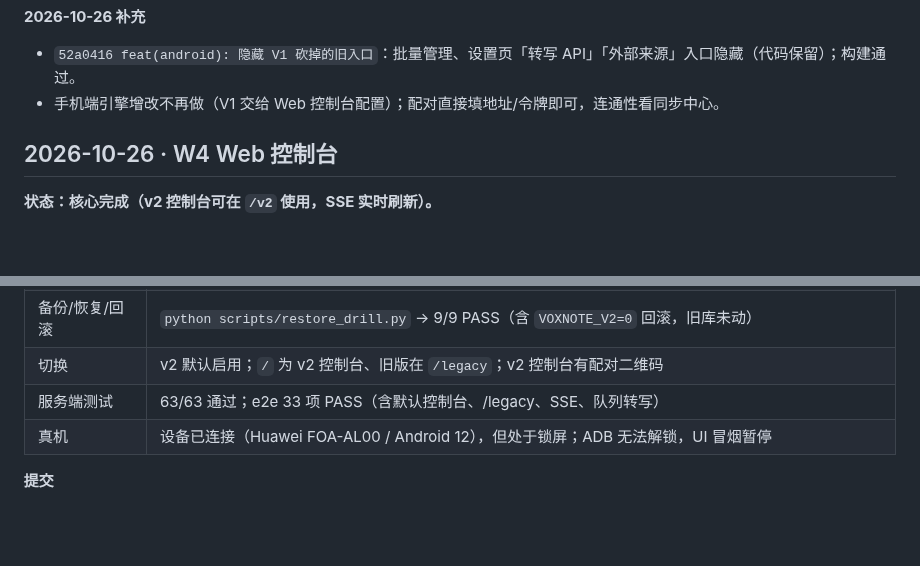
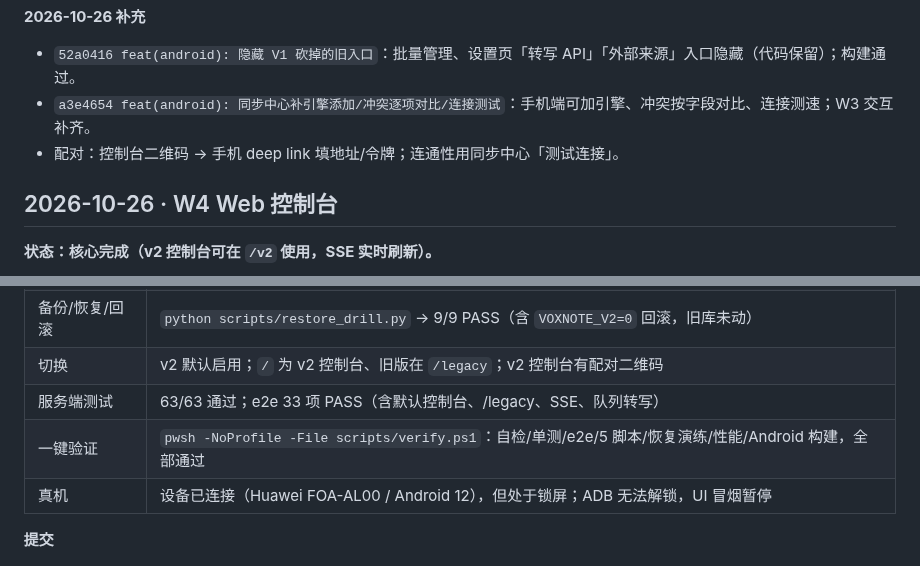
Before and after one commit to youli42/voxnote, a Markdown page: docs/计划/进度记录.md, 2 parts joined by grey strips. Rendered like a GitHub page; blank space fills up the shorter version.

Commit message:
docs(plan): 记录 W3 交互补齐与一键验证

```diff
--- a/docs/计划/进度记录.md
+++ b/docs/计划/进度记录.md
@@ -321,7 +321,8 @@ pwsh -NoProfile -File android\build.ps1 `
 **2026-10-26 补充**
 
 - `52a0416 feat(android): 隐藏 V1 砍掉的旧入口`：批量管理、设置页「转写 API」「外部来源」入口隐藏（代码保留）；构建通过。
-- 手机端引擎增改不再做（V1 交给 Web 控制台配置）；配对直接填地址/令牌即可，连通性看同步中心。
+- `a3e4654 feat(android): 同步中心补引擎添加/冲突逐项对比/连接测试`：手机端可加引擎、冲突按字段对比、连接测速；W3 交互补齐。
+- 配对：控制台二维码 → 手机 deep link 填地址/令牌；连通性用同步中心「测试连接」。
 
 ## 2026-10-26 · W4 Web 控制台
 
@@ -384,6 +385,7 @@ pwsh -NoProfile -File android\build.ps1 `
 | 备份/恢复/回滚 | `python scripts/restore_drill.py` → 9/9 PASS（含 `VOXNOTE_V2=0` 回滚，旧库未动） |
 | 切换 | v2 默认启用；`/` 为 v2 控制台、旧版在 `/legacy`；v2 控制台有配对二维码 |
 | 服务端测试 | 63/63 通过；e2e 33 项 PASS（含默认控制台、/legacy、SSE、队列转写） |
+| 一键验证 | `pwsh -NoProfile -File scripts/verify.ps1`：自检/单测/e2e/5 脚本/恢复演练/性能/Android 构建，全部通过 |
 | 真机 | 设备已连接（Huawei FOA-AL00 / Android 12），但处于锁屏；ADB 无法解锁，UI 冒烟暂停 |
 
 **提交**
```
